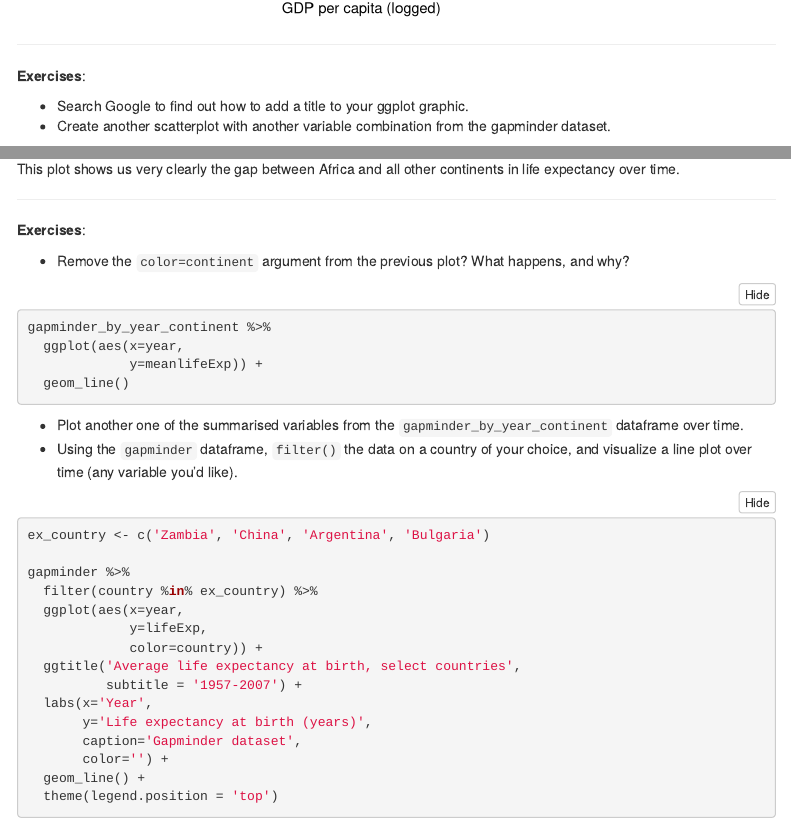
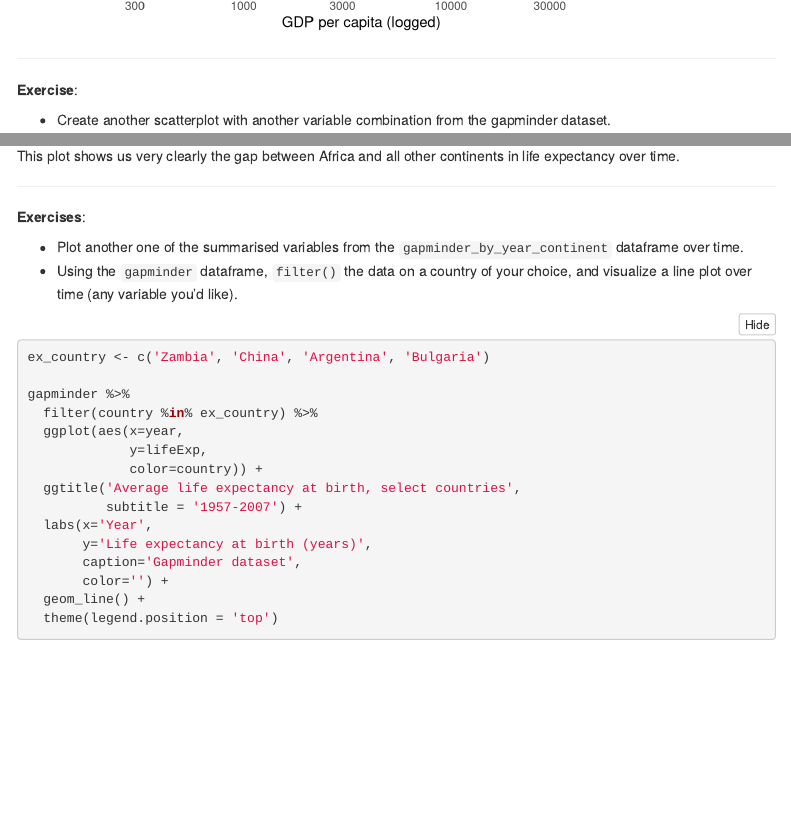
Before and after one commit to mrafa3/Rclass_test_repo, an R Markdown document (Korbel_Skills_Workshop_R_2.Rmd): the page in a window 1100 px wide, from 770 px down before the commit and from 760 px down after it, and a second part further down, joined at a grey line. Rendered offline with R 4.5, knitr and Pandoc, with nearby package versions; folded parts are opened; some code elsewhere in the file could not run offline; menus at the side of the page are left out; the gapminder table comes from the copy in Python's plotly package.

Commit message:
Removed a few exercises for the sake of time

````diff
--- a/Korbel_Skills_Workshop_R_2.Rmd
+++ b/Korbel_Skills_Workshop_R_2.Rmd
@@ -554,9 +554,8 @@ gapminder %>%                             #DATA
 
 ---
 
-**Exercises**:
+**Exercise**:
 
-*  Search Google to find out how to add a title to your ggplot graphic.
 *  Create another scatterplot with another variable combination from the gapminder dataset.
 
 ---
@@ -594,15 +593,6 @@ This plot shows us very clearly the gap between Africa and all other continents
 ---
 
 **Exercises**:
-
-*  Remove the `color=continent` argument from the previous plot? What happens, and why?
-
-```{r summary_ggplot_viz1_2, include=TRUE, echo=TRUE, eval=FALSE, fig.height=6.2, fig.align='center'}
-gapminder_by_year_continent %>%
-  ggplot(aes(x=year,
-             y=meanlifeExp)) +
-  geom_line()
-```
 
 *  Plot another one of the summarised variables from the `gapminder_by_year_continent` dataframe over time.
 *  Using the `gapminder` dataframe, `filter()` the data on a country of your choice, and visualize a line plot over time (any variable you'd like).
````
Also changed, not shown: Korbel_Skills_Workshop_R_2.nb.html.
